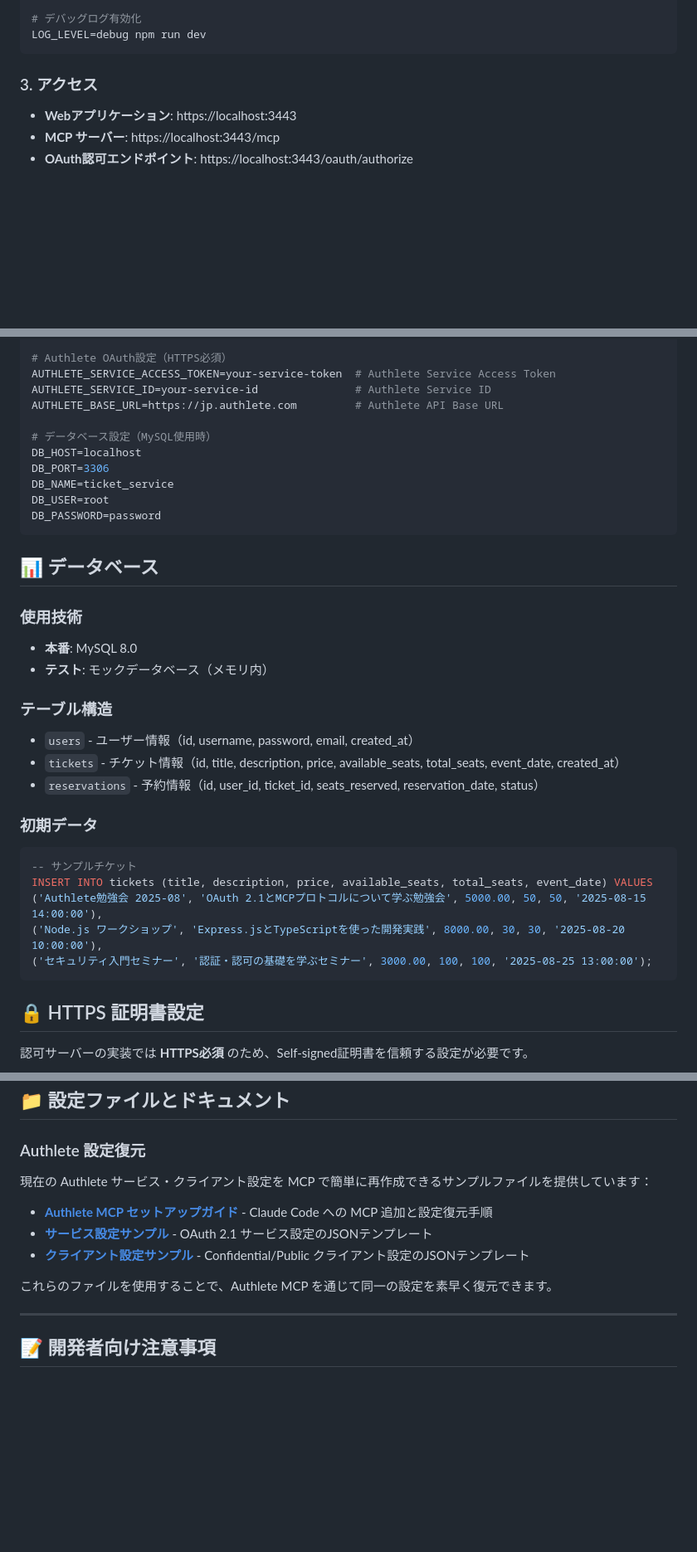
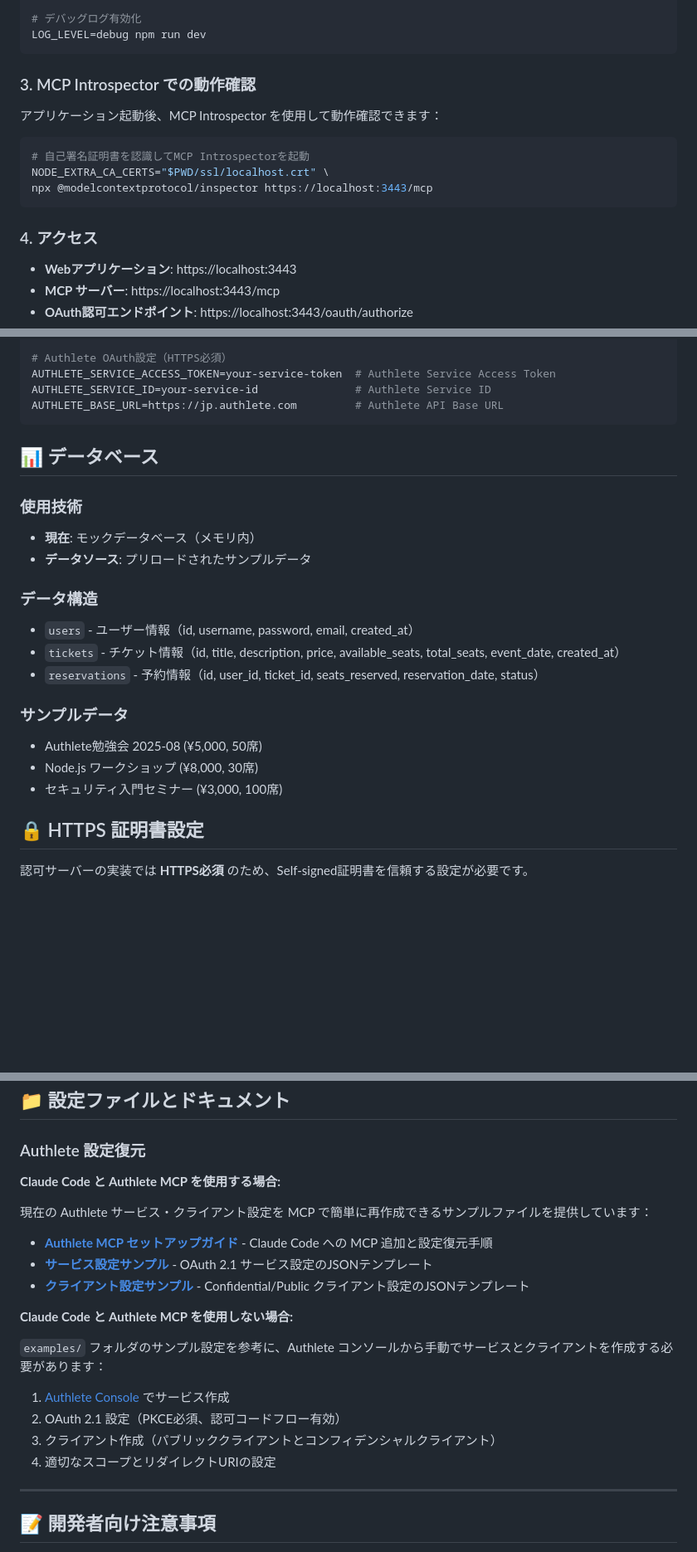
Before and after one commit to watahani/authlete-study-session-2025-08, a Markdown page: README.md, 3 parts joined by grey strips. Shown at 83% size. Drawn GitHub-style; blank space fills up the shorter version.

Commit message:
docs: update README - remove MySQL, add MCP introspector guide
Remove MySQL setup instructions and environment variables from README
Add MCP Introspector startup guide in the application launch section
Add manual Authlete service setup instructions for users not using Claude Code + Authlete MCP
Update database section to reflect current mock database implementation

🤖 Generated with [Claude Code](https://claude.ai/code)

Co-Authored-By: Claude <noreply@anthropic.com>

````diff
--- a/README.md
+++ b/README.md
@@ -108,7 +105,17 @@ npm run dev
 LOG_LEVEL=debug npm run dev
 ```
 
-### 3. アクセス
+### 3. MCP Introspector での動作確認
+
+アプリケーション起動後、MCP Introspector を使用して動作確認できます：
+
+```bash
+# 自己署名証明書を認識してMCP Introspectorを起動
+NODE_EXTRA_CA_CERTS="$PWD/ssl/localhost.crt" \
+npx @modelcontextprotocol/inspector https://localhost:3443/mcp
+```
+
+### 4. アクセス
 
 - **Webアプリケーション**: https://localhost:3443
 - **MCP サーバー**: https://localhost:3443/mcp
@@ -455,34 +462,23 @@ TEST_LOG_LEVEL=warn            # テストログレベル
 AUTHLETE_SERVICE_ACCESS_TOKEN=your-service-token  # Authlete Service Access Token
 AUTHLETE_SERVICE_ID=your-service-id               # Authlete Service ID
 AUTHLETE_BASE_URL=https://jp.authlete.com         # Authlete API Base URL
-
-# データベース設定（MySQL使用時）
-DB_HOST=localhost
-DB_PORT=3306
-DB_NAME=ticket_service
-DB_USER=root
-DB_PASSWORD=password
 ```
 
 ## 📊 データベース
 
 ### 使用技術
-- **本番**: MySQL 8.0
-- **テスト**: モックデータベース（メモリ内）
+- **現在**: モックデータベース（メモリ内）
+- **データソース**: プリロードされたサンプルデータ
 
-### テーブル構造
+### データ構造
 - `users` - ユーザー情報（id, username, password, email, created_at）
 - `tickets` - チケット情報（id, title, description, price, available_seats, total_seats, event_date, created_at）
 - `reservations` - 予約情報（id, user_id, ticket_id, seats_reserved, reservation_date, status）
 
-### 初期データ
-```sql
--- サンプルチケット
-INSERT INTO tickets (title, description, price, available_seats, total_seats, event_date) VALUES
-('Authlete勉強会 2025-08', 'OAuth 2.1とMCPプロトコルについて学ぶ勉強会', 5000.00, 50, 50, '2025-08-15 14:00:00'),
-('Node.js ワークショップ', 'Express.jsとTypeScriptを使った開発実践', 8000.00, 30, 30, '2025-08-20 10:00:00'),
-('セキュリティ入門セミナー', '認証・認可の基礎を学ぶセミナー', 3000.00, 100, 100, '2025-08-25 13:00:00');
-```
+### サンプルデータ
+- Authlete勉強会 2025-08 (¥5,000, 50席)
+- Node.js ワークショップ (¥8,000, 30席)
+- セキュリティ入門セミナー (¥3,000, 100席)
 
 ## 🔒 HTTPS 証明書設定
 
@@ -771,13 +767,22 @@ Authlete サービス・クライアントの自動セットアップガイド
 
 ### Authlete 設定復元
 
+**Claude Code と Authlete MCP を使用する場合:**
+
 現在の Authlete サービス・クライアント設定を MCP で簡単に再作成できるサンプルファイルを提供しています：
 
 - **[Authlete MCP セットアップガイド](docs/authlete-setup.md)** - Claude Code への MCP 追加と設定復元手順
 - **[サービス設定サンプル](examples/authlete-service-config.json)** - OAuth 2.1 サービス設定のJSONテンプレート
 - **[クライアント設定サンプル](examples/authlete-clients-config.json)** - Confidential/Public クライアント設定のJSONテンプレート
 
-これらのファイルを使用することで、Authlete MCP を通じて同一の設定を素早く復元できます。
+**Claude Code と Authlete MCP を使用しない場合:**
+
+`examples/` フォルダのサンプル設定を参考に、Authlete コンソールから手動でサービスとクライアントを作成する必要があります：
+
+1. [Authlete Console](https://au1.authlete.com/) でサービス作成
+2. OAuth 2.1 設定（PKCE必須、認可コードフロー有効）
+3. クライアント作成（パブリッククライアントとコンフィデンシャルクライアント）
+4. 適切なスコープとリダイレクトURIの設定
 
 ---
 
````
Also changed, not shown: other parts of README.md (+0 -3 lines).
